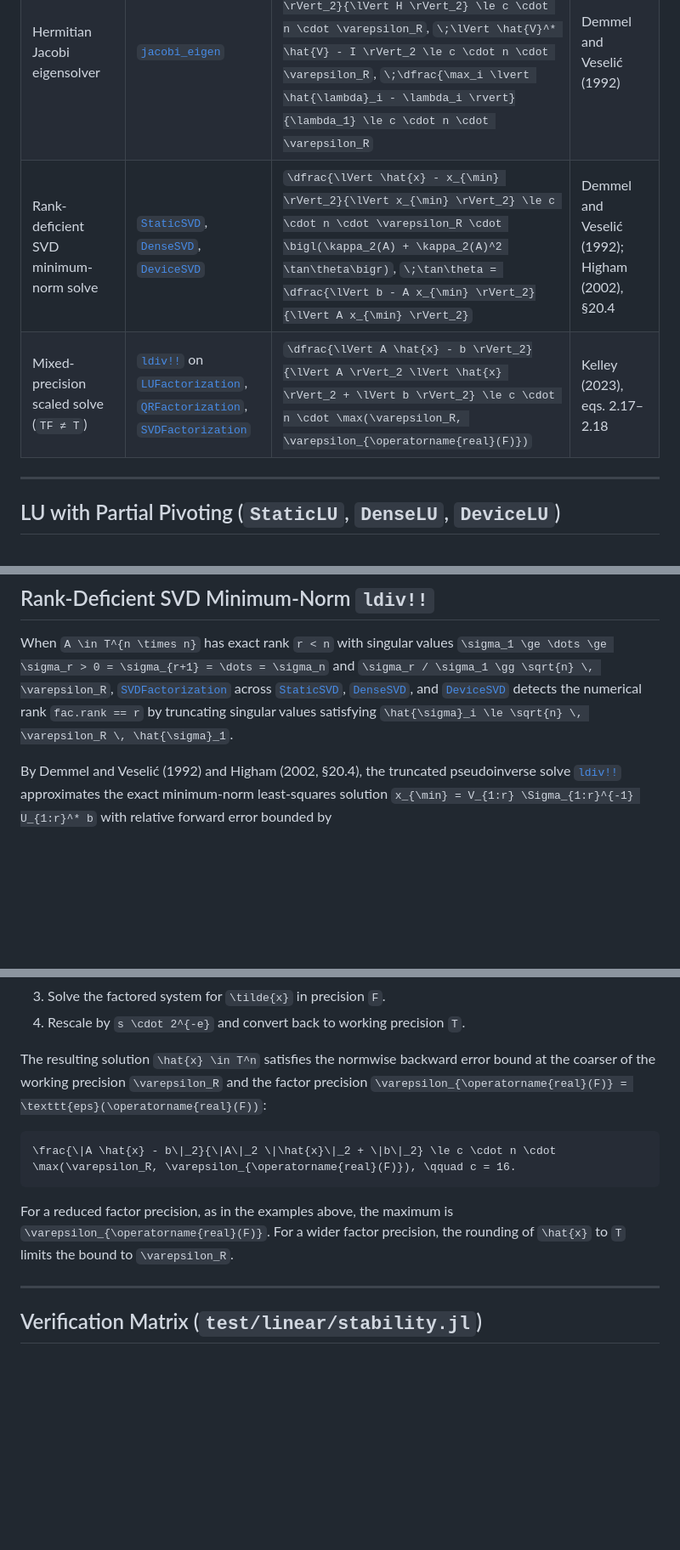
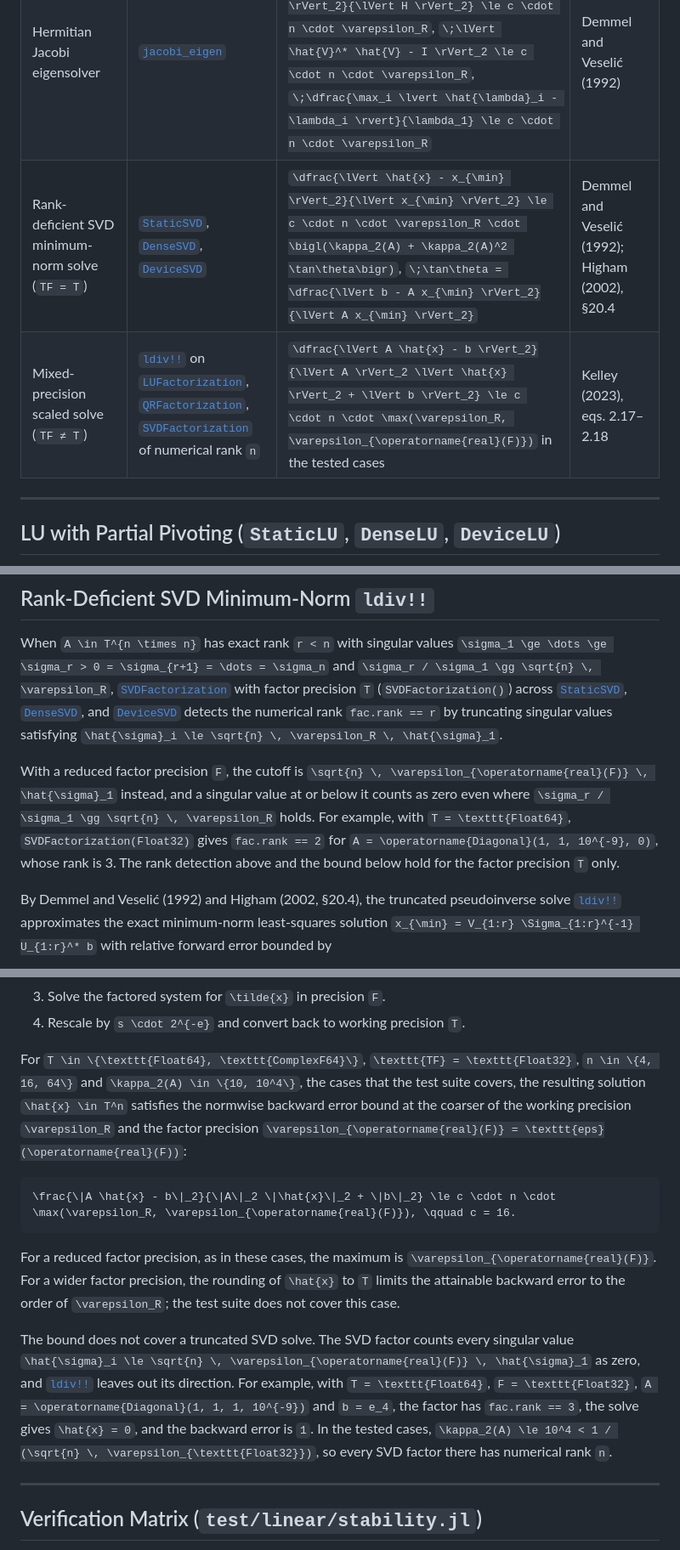
Before and after one commit to JuliaGNI/GeometricSolvers.jl, a Markdown page: docs/src/stability.md, 3 parts joined by grey strips. Shown at 85% size. Drawn GitHub-style; blank space fills up the shorter version.

Commit message:
Limit SVD rank and mixed-precision claims in stability docs to supported cases
The SVD rank cutoff is sqrt(n)*eps(real(TF))*sigma_1, so the rank-detection
claim holds for the factor precision T only: SVDFactorization(Float32) on the
Float64 matrix Diagonal(1, 1, 1e-9, 0) gives rank 2.

The mixed-precision bound is stated for the tested cases and excludes a
truncated SVD solve: with T = Float64, TF = Float32, A = Diagonal(1, 1, 1, 1e-9)
and b = e_4, the solve gives x = 0 and backward error 1.

Co-Authored-By: Claude Opus 5.5 <noreply@anthropic.com>

````diff
--- a/docs/src/stability.md
+++ b/docs/src/stability.md
@@ -34,8 +34,8 @@ Throughout this page:
 | Householder QR | [`StaticQR`](@ref), [`DenseQR`](@ref), [`DeviceQR`](@ref) | ``\dfrac{\lVert A \hat{x} - b \rVert_2}{\lVert A \rVert_2 \lVert \hat{x} \rVert_2 + \lVert b \rVert_2} \le c \cdot n \cdot \varepsilon_R`` | Higham (2002), §19.3 |
 | SVD (one-sided Jacobi and LAPACK) | [`StaticSVD`](@ref), [`DenseSVD`](@ref), [`DeviceSVD`](@ref) | ``\dfrac{\lVert A \hat{x} - b \rVert_2}{\lVert A \rVert_2 \lVert \hat{x} \rVert_2 + \lVert b \rVert_2} \le c \cdot n \cdot \varepsilon_R``, ``\;\dfrac{\max_i \lvert \hat{\sigma}_i - \sigma_i \rvert}{\sigma_1} \le c \cdot n \cdot \varepsilon_R`` | Demmel and Veselić (1992); Higham (2002) |
 | Hermitian Jacobi eigensolver | [`jacobi_eigen`](@ref) | ``\dfrac{\lVert H \hat{V} - \hat{V} \operatorname{Diagonal}(\hat{\lambda}) \rVert_2}{\lVert H \rVert_2} \le c \cdot n \cdot \varepsilon_R``, ``\;\lVert \hat{V}^* \hat{V} - I \rVert_2 \le c \cdot n \cdot \varepsilon_R``, ``\;\dfrac{\max_i \lvert \hat{\lambda}_i - \lambda_i \rvert}{\lambda_1} \le c \cdot n \cdot \varepsilon_R`` | Demmel and Veselić (1992) |
-| Rank-deficient SVD minimum-norm solve | [`StaticSVD`](@ref), [`DenseSVD`](@ref), [`DeviceSVD`](@ref) | ``\dfrac{\lVert \hat{x} - x_{\min} \rVert_2}{\lVert x_{\min} \rVert_2} \le c \cdot n \cdot \varepsilon_R \cdot \bigl(\kappa_2(A) + \kappa_2(A)^2 \tan\theta\bigr)``, ``\;\tan\theta = \dfrac{\lVert b - A x_{\min} \rVert_2}{\lVert A x_{\min} \rVert_2}`` | Demmel and Veselić (1992); Higham (2002), §20.4 |
-| Mixed-precision scaled solve (`TF ≠ T`) | [`ldiv!!`](@ref) on [`LUFactorization`](@ref), [`QRFactorization`](@ref), [`SVDFactorization`](@ref) | ``\dfrac{\lVert A \hat{x} - b \rVert_2}{\lVert A \rVert_2 \lVert \hat{x} \rVert_2 + \lVert b \rVert_2} \le c \cdot n \cdot \max(\varepsilon_R, \varepsilon_{\operatorname{real}(F)})`` | Kelley (2023), eqs. 2.17–2.18 |
+| Rank-deficient SVD minimum-norm solve (`TF = T`) | [`StaticSVD`](@ref), [`DenseSVD`](@ref), [`DeviceSVD`](@ref) | ``\dfrac{\lVert \hat{x} - x_{\min} \rVert_2}{\lVert x_{\min} \rVert_2} \le c \cdot n \cdot \varepsilon_R \cdot \bigl(\kappa_2(A) + \kappa_2(A)^2 \tan\theta\bigr)``, ``\;\tan\theta = \dfrac{\lVert b - A x_{\min} \rVert_2}{\lVert A x_{\min} \rVert_2}`` | Demmel and Veselić (1992); Higham (2002), §20.4 |
+| Mixed-precision scaled solve (`TF ≠ T`) | [`ldiv!!`](@ref) on [`LUFactorization`](@ref), [`QRFactorization`](@ref), [`SVDFactorization`](@ref) of numerical rank ``n`` | ``\dfrac{\lVert A \hat{x} - b \rVert_2}{\lVert A \rVert_2 \lVert \hat{x} \rVert_2 + \lVert b \rVert_2} \le c \cdot n \cdot \max(\varepsilon_R, \varepsilon_{\operatorname{real}(F)})`` in the tested cases | Kelley (2023), eqs. 2.17–2.18 |
 
 ---
 
@@ -126,10 +126,17 @@ errors of order ``n \, \varepsilon_R``. The test suite verifies:
 
 When ``A \in T^{n \times n}`` has exact rank ``r < n`` with singular values
 ``\sigma_1 \ge \dots \ge \sigma_r > 0 = \sigma_{r+1} = \dots = \sigma_n`` and
-``\sigma_r / \sigma_1 \gg \sqrt{n} \, \varepsilon_R``, [`SVDFactorization`](@ref)
-across [`StaticSVD`](@ref), [`DenseSVD`](@ref), and [`DeviceSVD`](@ref) detects the numerical
-rank `fac.rank == r` by truncating singular values satisfying
-``\hat{\sigma}_i \le \sqrt{n} \, \varepsilon_R \, \hat{\sigma}_1``.
+``\sigma_r / \sigma_1 \gg \sqrt{n} \, \varepsilon_R``, [`SVDFactorization`](@ref) with factor
+precision ``T`` (`SVDFactorization()`) across [`StaticSVD`](@ref), [`DenseSVD`](@ref), and
+[`DeviceSVD`](@ref) detects the numerical rank `fac.rank == r` by truncating singular values
+satisfying ``\hat{\sigma}_i \le \sqrt{n} \, \varepsilon_R \, \hat{\sigma}_1``.
+
+With a reduced factor precision ``F``, the cutoff is
+``\sqrt{n} \, \varepsilon_{\operatorname{real}(F)} \, \hat{\sigma}_1`` instead, and a singular
+value at or below it counts as zero even where ``\sigma_r / \sigma_1 \gg \sqrt{n} \, \varepsilon_R``
+holds. For example, with ``T = \texttt{Float64}``, `SVDFactorization(Float32)` gives
+`fac.rank == 2` for ``A = \operatorname{Diagonal}(1, 1, 10^{-9}, 0)``, whose rank is 3. The
+rank detection above and the bound below hold for the factor precision ``T`` only.
 
 By Demmel and Veselić (1992) and Higham (2002, §20.4), the truncated pseudoinverse solve
 [`ldiv!!`](@ref) approximates the exact minimum-norm least-squares solution
@@ -169,17 +176,29 @@ Kelley (2023, eqs. 2.17–2.18):
 3. Solve the factored system for ``\tilde{x}`` in precision ``F``.
 4. Rescale by ``s \cdot 2^{-e}`` and convert back to working precision ``T``.
 
-The resulting solution ``\hat{x} \in T^n`` satisfies the normwise backward error bound at the
-coarser of the working precision ``\varepsilon_R`` and the factor precision
+For ``T \in \{\texttt{Float64}, \texttt{ComplexF64}\}``, ``\texttt{TF} = \texttt{Float32}``,
+``n \in \{4, 16, 64\}`` and ``\kappa_2(A) \in \{10, 10^4\}``, the cases that the test suite
+covers, the resulting solution ``\hat{x} \in T^n`` satisfies the normwise backward error bound at
+the coarser of the working precision ``\varepsilon_R`` and the factor precision
 ``\varepsilon_{\operatorname{real}(F)} = \texttt{eps}(\operatorname{real}(F))``:
 
 ```math
 \frac{\|A \hat{x} - b\|_2}{\|A\|_2 \|\hat{x}\|_2 + \|b\|_2} \le c \cdot n \cdot \max(\varepsilon_R, \varepsilon_{\operatorname{real}(F)}), \qquad c = 16.
 ```
 
-For a reduced factor precision, as in the examples above, the maximum is
+For a reduced factor precision, as in these cases, the maximum is
 ``\varepsilon_{\operatorname{real}(F)}``. For a wider factor precision, the rounding of
-``\hat{x}`` to ``T`` limits the bound to ``\varepsilon_R``.
+``\hat{x}`` to ``T`` limits the attainable backward error to the order of ``\varepsilon_R``; the
+test suite does not cover this case.
+
+The bound does not cover a truncated SVD solve. The SVD factor counts every singular value
+``\hat{\sigma}_i \le \sqrt{n} \, \varepsilon_{\operatorname{real}(F)} \, \hat{\sigma}_1`` as zero,
+and [`ldiv!!`](@ref) leaves out its direction. For example, with ``T = \texttt{Float64}``,
+``F = \texttt{Float32}``, ``A = \operatorname{Diagonal}(1, 1, 1, 10^{-9})`` and
+``b = e_4``, the factor has `fac.rank == 3`, the solve gives ``\hat{x} = 0``, and the backward
+error is ``1``. In the tested cases,
+``\kappa_2(A) \le 10^4 < 1 / (\sqrt{n} \, \varepsilon_{\texttt{Float32}})``, so every SVD
+factor there has numerical rank ``n``.
 
 ---
 
````
